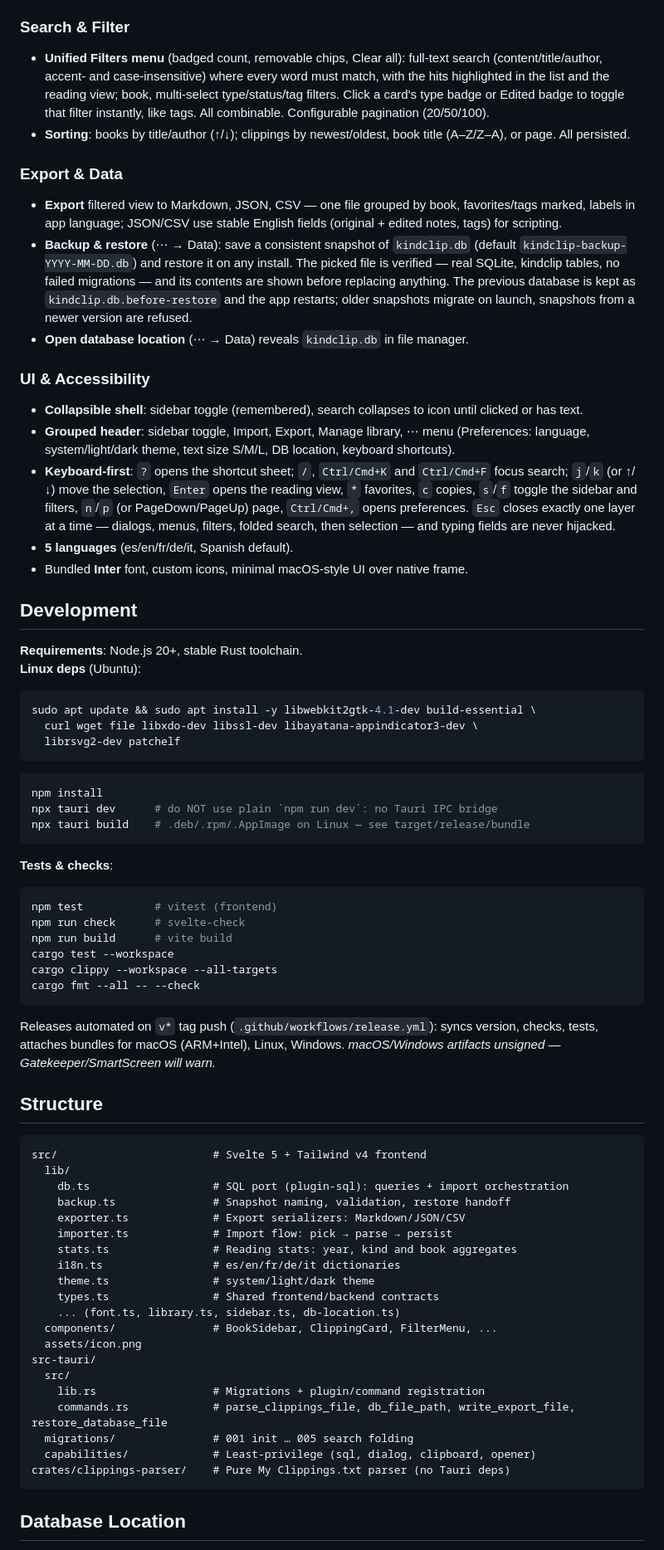
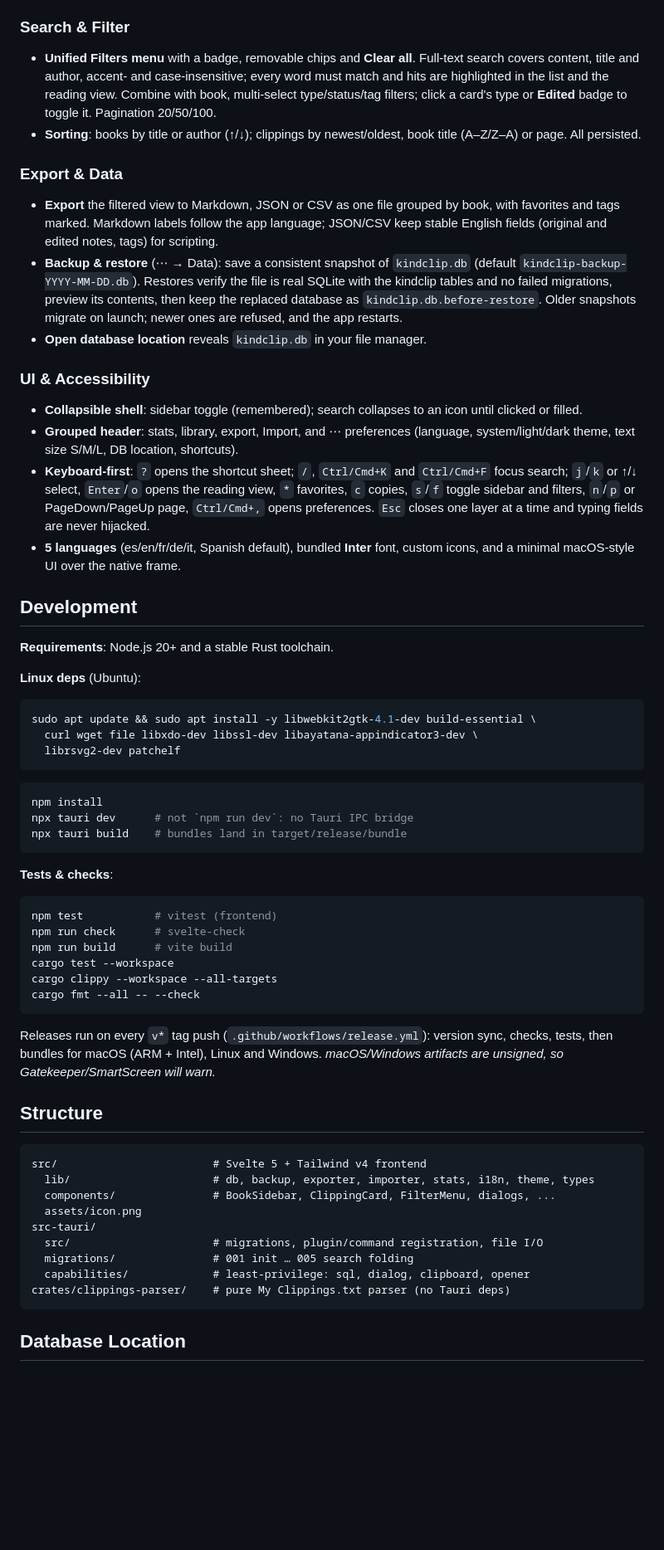
Before and after one commit to damrek/kindclip, a Markdown page: README.md, the part around one of its changes. Shown at 83% size. Drawn GitHub-style; blank space fills up the shorter version.

````diff
--- a/README.md
+++ b/README.md
@@ -68,45 +57,44 @@ with active chips, and the ⋯ preferences menu — in dark theme.*
   year, kind and top book, with undated clippings grouped as “no date”.
 
 ### Search & Filter
-- **Unified Filters menu** (badged count, removable chips, Clear all): full-text
-  search (content/title/author, accent- and case-insensitive) where every word
-  must match, with the hits highlighted in the list and the reading view; book,
-  multi-select type/status/tag filters.
-  Click a card's type badge or Edited badge to toggle that filter instantly,
-  like tags. All combinable. Configurable pagination (20/50/100).
-- **Sorting**: books by title/author (↑/↓); clippings by newest/oldest,
-  book title (A–Z/Z–A), or page. All persisted.
+- **Unified Filters menu** with a badge, removable chips and **Clear all**.
+  Full-text search covers content, title and author, accent- and
+  case-insensitive; every word must match and hits are highlighted in the list
+  and the reading view. Combine with book, multi-select type/status/tag filters;
+  click a card's type or **Edited** badge to toggle it. Pagination 20/50/100.
+- **Sorting**: books by title or author (↑/↓); clippings by newest/oldest, book
+  title (A–Z/Z–A) or page. All persisted.
 
 ### Export & Data
-- **Export** filtered view to Markdown, JSON, CSV — one file grouped by book,
-  favorites/tags marked, labels in app language; JSON/CSV use stable English
-  fields (original + edited notes, tags) for scripting.
+- **Export** the filtered view to Markdown, JSON or CSV as one file grouped by
+  book, with favorites and tags marked. Markdown labels follow the app language;
+  JSON/CSV keep stable English fields (original and edited notes, tags) for
+  scripting.
 - **Backup & restore** (⋯ → Data): save a consistent snapshot of `kindclip.db`
-  (default `kindclip-backup-YYYY-MM-DD.db`) and restore it on any install. The
-  picked file is verified — real SQLite, kindclip tables, no failed migrations —
-  and its contents are shown before replacing anything. The previous database
-  is kept as `kindclip.db.before-restore` and the app restarts; older snapshots
-  migrate on launch, snapshots from a newer version are refused.
-- **Open database location** (⋯ → Data) reveals `kindclip.db` in file manager.
+  (default `kindclip-backup-YYYY-MM-DD.db`). Restores verify the file is real
+  SQLite with the kindclip tables and no failed migrations, preview its
+  contents, then keep the replaced database as `kindclip.db.before-restore`.
+  Older snapshots migrate on launch; newer ones are refused, and the app
+  restarts.
+- **Open database location** reveals `kindclip.db` in your file manager.
 
 ### UI & Accessibility
-- **Collapsible shell**: sidebar toggle (remembered), search collapses to icon
-  until clicked or has text.
-- **Grouped header**: sidebar toggle, Import, Export, Manage library, ⋯ menu
-  (Preferences: language, system/light/dark theme, text size S/M/L, DB location,
-  keyboard shortcuts).
+- **Collapsible shell**: sidebar toggle (remembered); search collapses to an
+  icon until clicked or filled.
+- **Grouped header**: stats, library, export, Import, and ⋯ preferences
+  (language, system/light/dark theme, text size S/M/L, DB location, shortcuts).
 - **Keyboard-first**: `?` opens the shortcut sheet; `/`, `Ctrl/Cmd+K` and
-  `Ctrl/Cmd+F` focus search; `j`/`k` (or ↑/↓) move the selection, `Enter` opens
-  the reading view, `*` favorites, `c` copies, `s`/`f` toggle the sidebar and
-  filters, `n`/`p` (or PageDown/PageUp) page, `Ctrl/Cmd+,` opens preferences.
-  `Esc` closes exactly one layer at a time — dialogs, menus, filters, folded
-  search, then selection — and typing fields are never hijacked.
-- **5 languages** (es/en/fr/de/it, Spanish default).
-- Bundled **Inter** font, custom icons, minimal macOS-style UI over native frame.
+  `Ctrl/Cmd+F` focus search; `j`/`k` or ↑/↓ select, `Enter`/`o` opens the
+  reading view, `*` favorites, `c` copies, `s`/`f` toggle sidebar and filters,
+  `n`/`p` or PageDown/PageUp page, `Ctrl/Cmd+,` opens preferences. `Esc` closes
+  one layer at a time and typing fields are never hijacked.
+- **5 languages** (es/en/fr/de/it, Spanish default), bundled **Inter** font,
+  custom icons, and a minimal macOS-style UI over the native frame.
 
 ## Development
 
-**Requirements**: Node.js 20+, stable Rust toolchain.
+**Requirements**: Node.js 20+ and a stable Rust toolchain.
+
 **Linux deps** (Ubuntu):
 ```bash
 sudo apt update && sudo apt install -y libwebkit2gtk-4.1-dev build-essential \
@@ -116,8 +104,8 @@ sudo apt update && sudo apt install -y libwebkit2gtk-4.1-dev build-essential \
 
 ```bash
 npm install
-npx tauri dev      # do NOT use plain `npm run dev`: no Tauri IPC bridge
-npx tauri build    # .deb/.rpm/.AppImage on Linux — see target/release/bundle
+npx tauri dev      # not `npm run dev`: no Tauri IPC bridge
+npx tauri build    # bundles land in target/release/bundle
 ```
 
 **Tests & checks**:
@@ -130,33 +118,22 @@ cargo clippy --workspace --all-targets
 cargo fmt --all -- --check
 ```
 
-Releases automated on `v*` tag push (`.github/workflows/release.yml`): syncs
-version, checks, tests, attaches bundles for macOS (ARM+Intel), Linux, Windows.
-*macOS/Windows artifacts unsigned — Gatekeeper/SmartScreen will warn.*
+Releases run on every `v*` tag push (`.github/workflows/release.yml`): version
+sync, checks, tests, then bundles for macOS (ARM + Intel), Linux and Windows.
+*macOS/Windows artifacts are unsigned, so Gatekeeper/SmartScreen will warn.*
 
 ## Structure
 
 ```
 src/                        # Svelte 5 + Tailwind v4 frontend
-  lib/
-    db.ts                   # SQL port (plugin-sql): queries + import orchestration
-    backup.ts               # Snapshot naming, validation, restore handoff
-    exporter.ts             # Export serializers: Markdown/JSON/CSV
-    importer.ts             # Import flow: pick → parse → persist
-    stats.ts                # Reading stats: year, kind and book aggregates
-    i18n.ts                 # es/en/fr/de/it dictionaries
-    theme.ts                # system/light/dark theme
-    types.ts                # Shared frontend/backend contracts
-    ... (font.ts, library.ts, sidebar.ts, db-location.ts)
-  components/               # BookSidebar, ClippingCard, FilterMenu, ...
+  lib/                      # db, backup, exporter, importer, stats, i18n, theme, types
+  components/               # BookSidebar, ClippingCard, FilterMenu, dialogs, ...
   assets/icon.png
 src-tauri/
-  src/
-    lib.rs                  # Migrations + plugin/command registration
-    commands.rs             # parse_clippings_file, db_file_path, write_export_file, restore_database_file
+  src/                      # migrations, plugin/command registration, file I/O
   migrations/               # 001 init … 005 search folding
-  capabilities/             # Least-privilege (sql, dialog, clipboard, opener)
-crates/clippings-parser/    # Pure My Clippings.txt parser (no Tauri deps)
+  capabilities/             # least-privilege: sql, dialog, clipboard, opener
+crates/clippings-parser/    # pure My Clippings.txt parser (no Tauri deps)
 ```
 
 ## Database Location
````
Also changed, not shown: other parts of README.md (+38 -50 lines), docs/screenshot.png.
